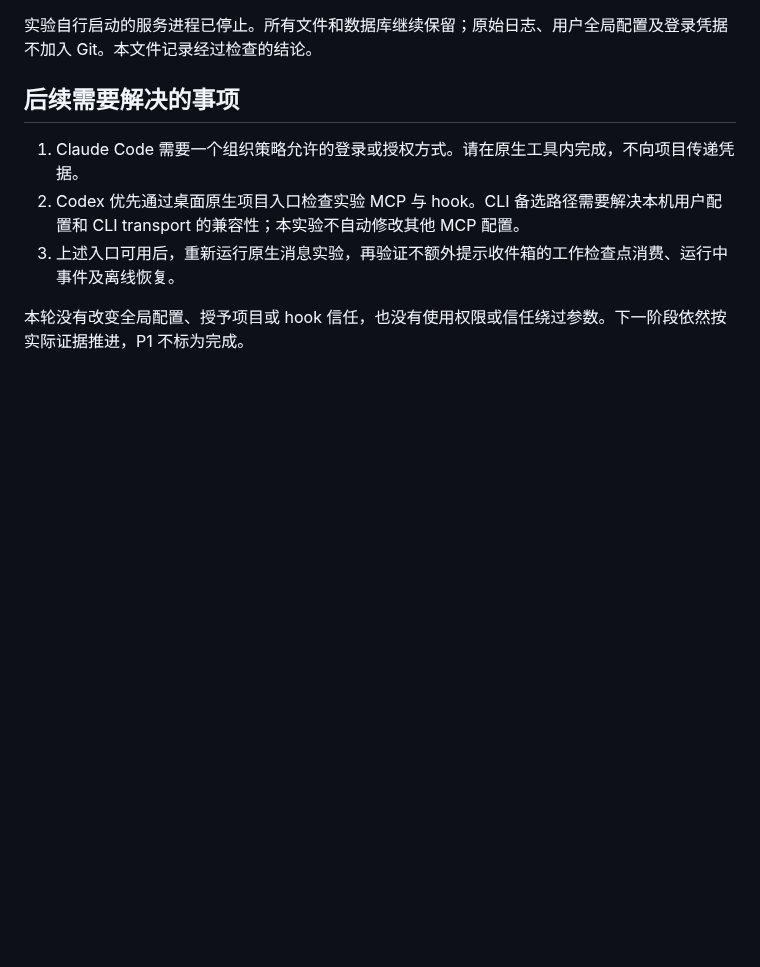
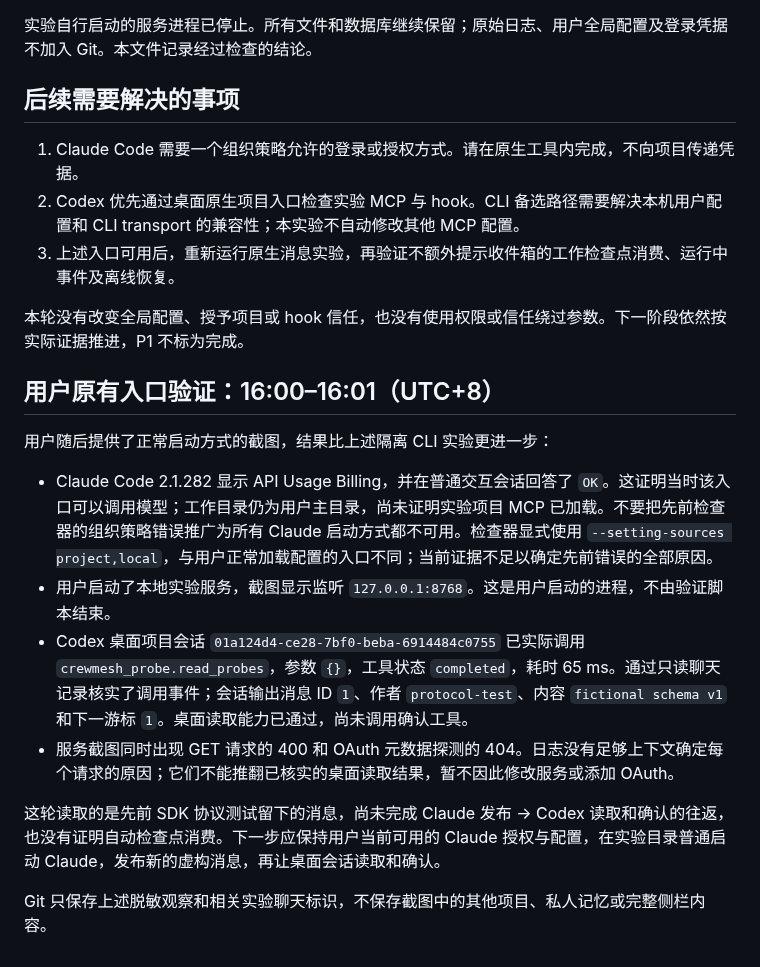
Before and after one commit to Weichenleeeee123/coopagents, a Markdown page: docs/native-cli-validation.md, the part around the change. Drawn GitHub-style; blank space fills up the shorter version.

Commit message:
docs: verify desktop MCP read and normal Claude availability

```diff
--- a/docs/native-cli-validation.md
+++ b/docs/native-cli-validation.md
@@ -45,3 +45,16 @@ Codex 的 feature 预检成功，但创建会话时仍会校验 MCP transport。
 3. 上述入口可用后，重新运行原生消息实验，再验证不额外提示收件箱的工作检查点消费、运行中事件及离线恢复。
 
 本轮没有改变全局配置、授予项目或 hook 信任，也没有使用权限或信任绕过参数。下一阶段依然按实际证据推进，P1 不标为完成。
+
+## 用户原有入口验证：16:00–16:01（UTC+8）
+
+用户随后提供了正常启动方式的截图，结果比上述隔离 CLI 实验更进一步：
+
+- Claude Code 2.1.282 显示 API Usage Billing，并在普通交互会话回答了 `OK`。这证明当时该入口可以调用模型；工作目录仍为用户主目录，尚未证明实验项目 MCP 已加载。不要把先前检查器的组织策略错误推广为所有 Claude 启动方式都不可用。检查器显式使用 `--setting-sources project,local`，与用户正常加载配置的入口不同；当前证据不足以确定先前错误的全部原因。
+- 用户启动了本地实验服务，截图显示监听 `127.0.0.1:8768`。这是用户启动的进程，不由验证脚本结束。
+- Codex 桌面项目会话 `01a124d4-ce28-7bf0-beba-6914484c0755` 已实际调用 `crewmesh_probe.read_probes`，参数 `{}`，工具状态 `completed`，耗时 65 ms。通过只读聊天记录核实了调用事件；会话输出消息 ID `1`、作者 `protocol-test`、内容 `fictional schema v1` 和下一游标 `1`。桌面读取能力已通过，尚未调用确认工具。
+- 服务截图同时出现 GET 请求的 400 和 OAuth 元数据探测的 404。日志没有足够上下文确定每个请求的原因；它们不能推翻已核实的桌面读取结果，暂不因此修改服务或添加 OAuth。
+
+这轮读取的是先前 SDK 协议测试留下的消息，尚未完成 Claude 发布 → Codex 读取和确认的往返，也没有证明自动检查点消费。下一步应保持用户当前可用的 Claude 授权与配置，在实验目录普通启动 Claude，发布新的虚构消息，再让桌面会话读取和确认。
+
+Git 只保存上述脱敏观察和相关实验聊天标识，不保存截图中的其他项目、私人记忆或完整侧栏内容。
```
Also changed, not shown: docs/crewmesh-implementation-plan.md (+2 -0 lines), docs/crewmesh-integration-report.md (+4 -3 lines).
